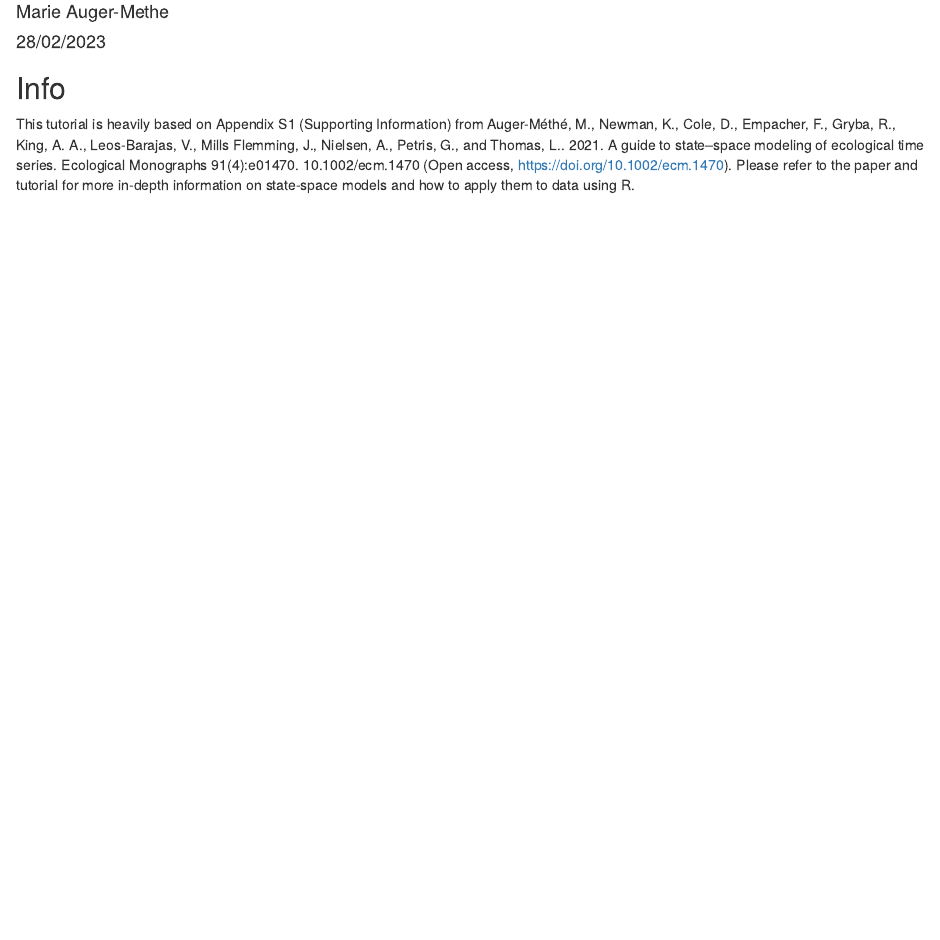
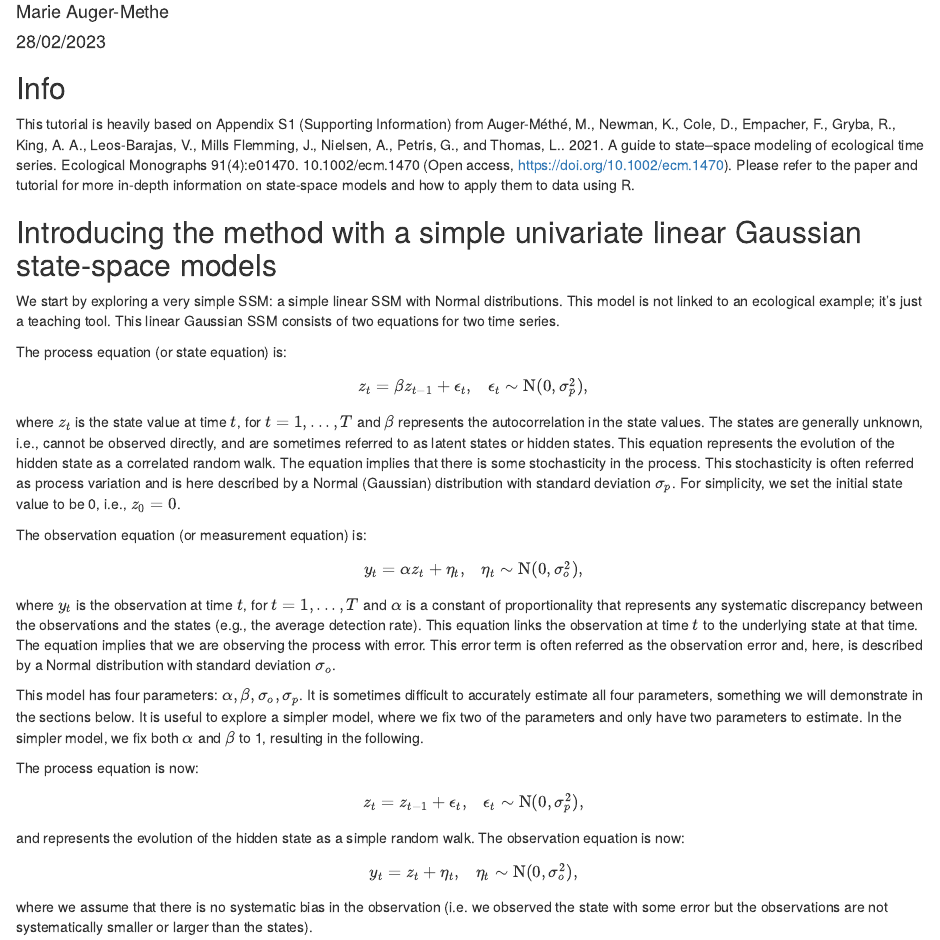
Before and after one commit to MarieAugerMethe/SSM_in_TMB_seminar, an R Markdown document (SSM_TMB.Rmd): the page in a window 1100 px wide, from 70 px down. The pictures show the output file SSM_TMB.html that the author committed with the source, opened offline.

Commit message:
Base model description - to cut further

```diff
--- a/SSM_TMB.Rmd
+++ b/SSM_TMB.Rmd
@@ -12,3 +12,37 @@ knitr::opts_chunk$set(echo = TRUE)
 ## Info
 
 This tutorial is heavily based on Appendix S1 (Supporting Information) from Auger-Méthé, M., Newman, K., Cole, D., Empacher, F., Gryba, R., King, A. A., Leos-Barajas, V., Mills Flemming, J., Nielsen, A., Petris, G., and Thomas, L.. 2021. A guide to state–space modeling of ecological time series. Ecological Monographs 91(4):e01470. 10.1002/ecm.1470 (Open access,  https://doi.org/10.1002/ecm.1470). Please refer to the paper and tutorial for more in-depth information on state-space models and how to apply them to data using R.
+
+## Introducing the method with a simple univariate linear Gaussian state-space models
+
+We start by exploring a very simple SSM: a simple linear SSM with Normal distributions. This model is not linked to an ecological example; it's just a teaching tool. This linear Gaussian SSM
+consists of two equations for two time series.
+
+The process equation (or state equation) is:
+\begin{equation}
+  z_t = \beta z_{t-1} + \epsilon_t, \;\;\; \epsilon_t \sim \text{N}(0, \sigma_p^2),
+  \label{E.toy4p.p}
+\end{equation}
+where $z_t$ is the state value at time $t$, for $t=1, ..., T$ and $\beta$ represents the autocorrelation in the state values. The states are generally unknown, i.e., cannot be observed directly, and are sometimes referred to as latent states or hidden states. This equation represents the evolution of the hidden state as a correlated random walk. The equation implies that there is some stochasticity in the process. This stochasticity is often referred as process variation and is here described by a Normal (Gaussian) distribution with standard deviation $\sigma_p$. For simplicity, we set the initial state value to be 0, i.e., $z_0 =0$.
+
+The observation equation (or measurement equation) is:
+\begin{equation}
+  y_t = \alpha z_{t} + \eta_t, \;\;\; \eta_t \sim \text{N}(0, \sigma_o^2),
+  \label{E.toy4p.o}
+\end{equation}
+where $y_t$ is the observation at time $t$, for $t=1, ..., T$ and $\alpha$ is a constant of proportionality that represents any systematic discrepancy between the observations and the states (e.g., the average detection rate). This equation links the observation at time $t$ to the underlying state at that time. The equation implies that we are observing the process with error. This error term is often referred as the observation error and, here, is described by a Normal distribution with standard deviation $\sigma_o$.
+
+This model has four parameters: $\alpha, \beta, \sigma_o, \sigma_p$. It is sometimes
+difficult to accurately estimate all four parameters, something we will demonstrate in the sections below. It is useful to explore a simpler model, where we fix two of the parameters and only have two parameters to estimate. In the simpler model, we fix both $\alpha$ and $\beta$ to 1, resulting in the following.
+
+The process equation is now:
+\begin{equation}
+  z_t = z_{t-1} + \epsilon_t, \;\;\; \epsilon_t \sim \text{N}(0, \sigma_p^2),
+  \label{E.toy2p.p}
+\end{equation}
+and represents the evolution of the hidden state as a simple random walk. The observation equation is now:
+\begin{equation}
+  y_t = z_{t} + \eta_t, \;\;\; \eta_t \sim \text{N}(0, \sigma_o^2),
+  \label{E.toy2p.o}
+\end{equation}
+where we assume that there is no systematic bias in the observation (i.e. we observed the state with some error but the observations are not systematically smaller or larger than the states).
```
Also changed, not shown: SSM_TMB.html.
